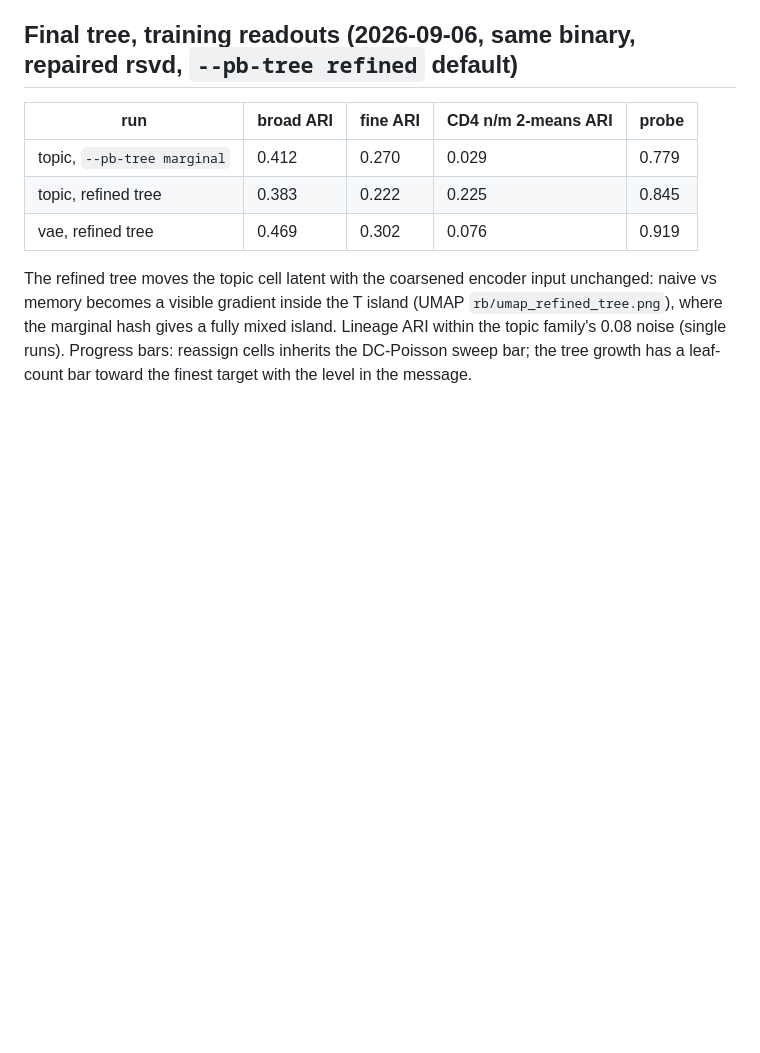
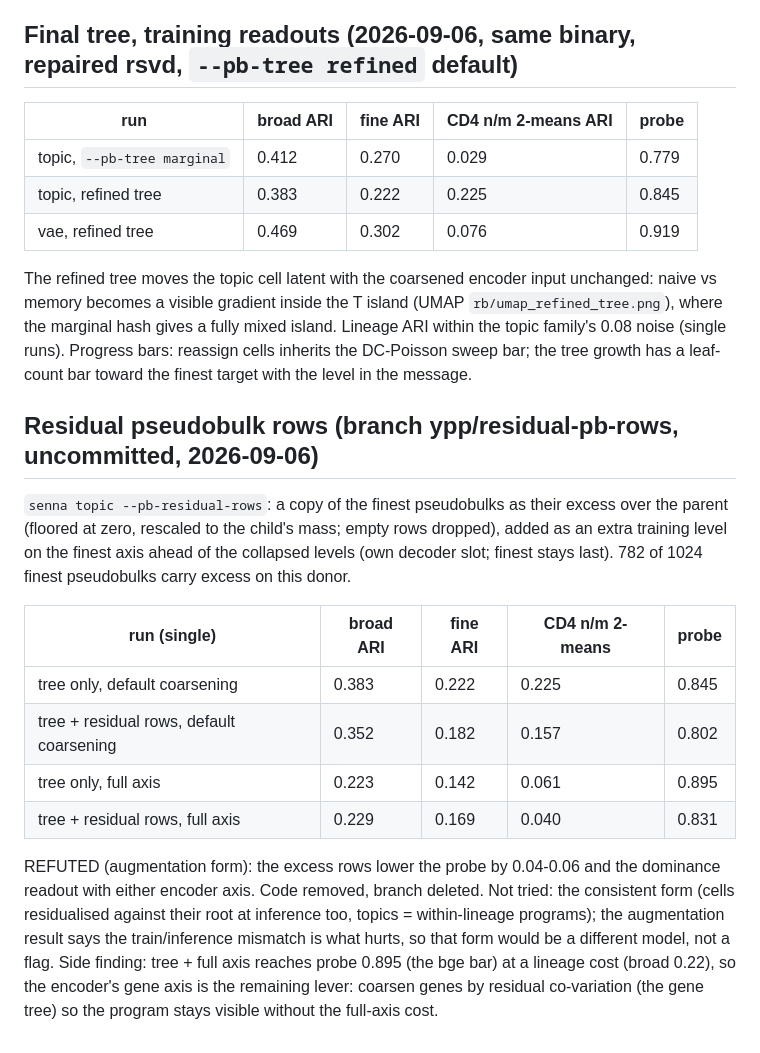
Before and after one commit to causalpathlab/legume-rs, a Markdown page: plans/fine-grained-pb-tree.md, the part around the change. Rendered like a GitHub page; blank space fills up the shorter version.

Commit message:
docs(plans): record the residual-row result and the gene-axis lever

```diff
--- a/plans/fine-grained-pb-tree.md
+++ b/plans/fine-grained-pb-tree.md
@@ -190,3 +190,16 @@ Firm design: hash -> reassign cells (3 sweeps, all same-batch nodes as candidate
 | vae, refined tree | 0.469 | 0.302 | 0.076 | 0.919 |
 
 The refined tree moves the topic cell latent with the coarsened encoder input unchanged: naive vs memory becomes a visible gradient inside the T island (UMAP `rb/umap_refined_tree.png`), where the marginal hash gives a fully mixed island. Lineage ARI within the topic family's 0.08 noise (single runs). Progress bars: reassign cells inherits the DC-Poisson sweep bar; the tree growth has a leaf-count bar toward the finest target with the level in the message.
+
+## Residual pseudobulk rows (branch ypp/residual-pb-rows, uncommitted, 2026-09-06)
+
+`senna topic --pb-residual-rows`: a copy of the finest pseudobulks as their excess over the parent (floored at zero, rescaled to the child's mass; empty rows dropped), added as an extra training level on the finest axis ahead of the collapsed levels (own decoder slot; finest stays last). 782 of 1024 finest pseudobulks carry excess on this donor.
+
+| run (single) | broad ARI | fine ARI | CD4 n/m 2-means | probe |
+|---|---|---|---|---|
+| tree only, default coarsening | 0.383 | 0.222 | 0.225 | 0.845 |
+| tree + residual rows, default coarsening | 0.352 | 0.182 | 0.157 | 0.802 |
+| tree only, full axis | 0.223 | 0.142 | 0.061 | 0.895 |
+| tree + residual rows, full axis | 0.229 | 0.169 | 0.040 | 0.831 |
+
+REFUTED (augmentation form): the excess rows lower the probe by 0.04-0.06 and the dominance readout with either encoder axis. Code removed, branch deleted. Not tried: the consistent form (cells residualised against their root at inference too, topics = within-lineage programs); the augmentation result says the train/inference mismatch is what hurts, so that form would be a different model, not a flag. Side finding: tree + full axis reaches probe 0.895 (the bge bar) at a lineage cost (broad 0.22), so the encoder's gene axis is the remaining lever: coarsen genes by residual co-variation (the gene tree) so the program stays visible without the full-axis cost.
```
